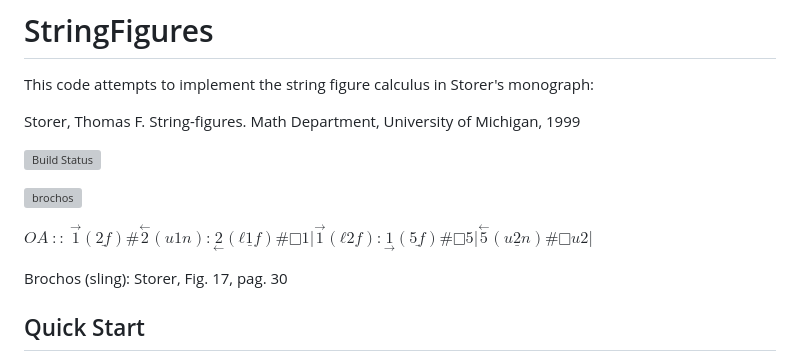
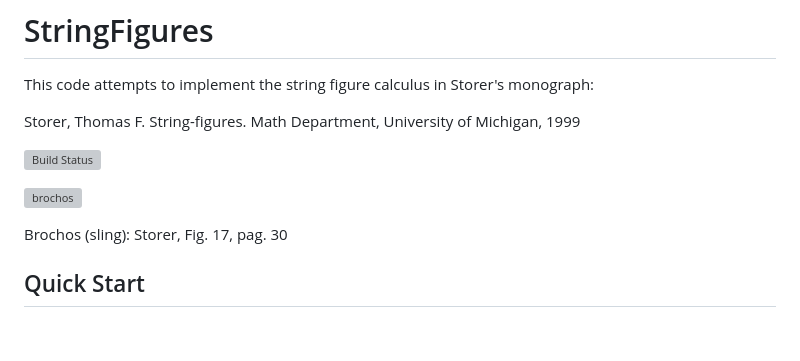
Before and after one commit to abraunst/StringFigures.jl, a Markdown page: README.md, the part around the change. Rendered like a GitHub page; blank space fills up the shorter version; grey boxes are pictures that could not be loaded.

Commit message:
jekyll cannot digest the latex in README.md

```diff
--- a/README.md
+++ b/README.md
@@ -7,8 +7,6 @@ Storer, Thomas F. String-figures. Math Department, University of Michigan, 1999
 [![Build Status](https://github.com/abraunst/StringFigures.jl/actions/workflows/CI.yml/badge.svg?branch=main)](https://github.com/abraunst/StringFigures.jl/actions/workflows/CI.yml?query=branch%3Amain)
 
 ![brochos](notebooks/brochos.svg)
-
-$`{{OA}}~::~{{{\overset{\longrightarrow}{1}\left(\underline{2f}\right)}}}\# {{{\overset{\longleftarrow}{2}\left(u1n\right):\underset{\longleftarrow}{2}\left(\underline{ℓ1f}\right)}}}\# {{{□ 1}}}{{{|}}} {{{\overset{\longrightarrow}{1}\left(ℓ2f\right):\underset{\longrightarrow}{1}\left(\underline{5f}\right)}}}\# {{{□ 5}}}{{{|}}} {{{\overset{\longleftarrow}{5}\left(\underline{u2n}\right)}}}\# {{{□ u2}}}{{{|}}}`$
 
 Brochos (sling): Storer, Fig. 17, pag. 30
 
```
